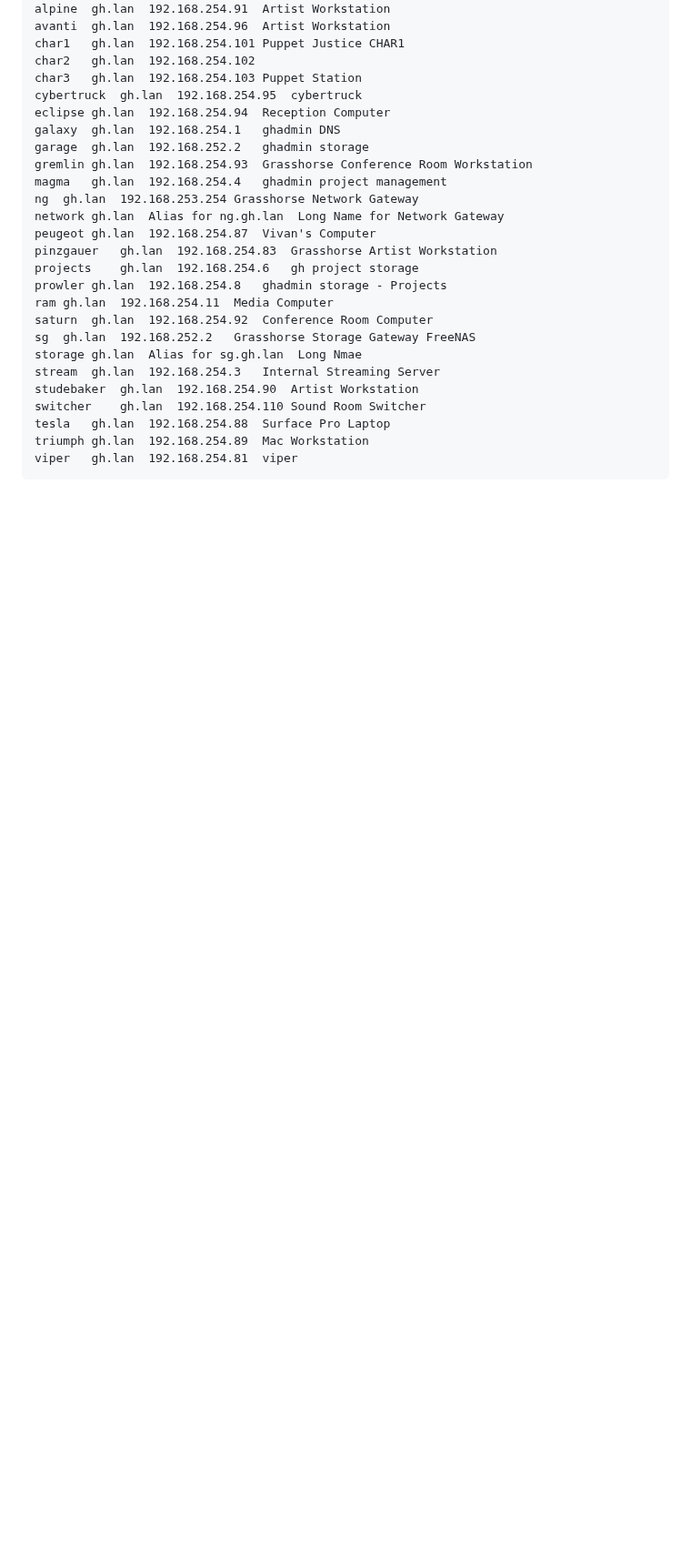
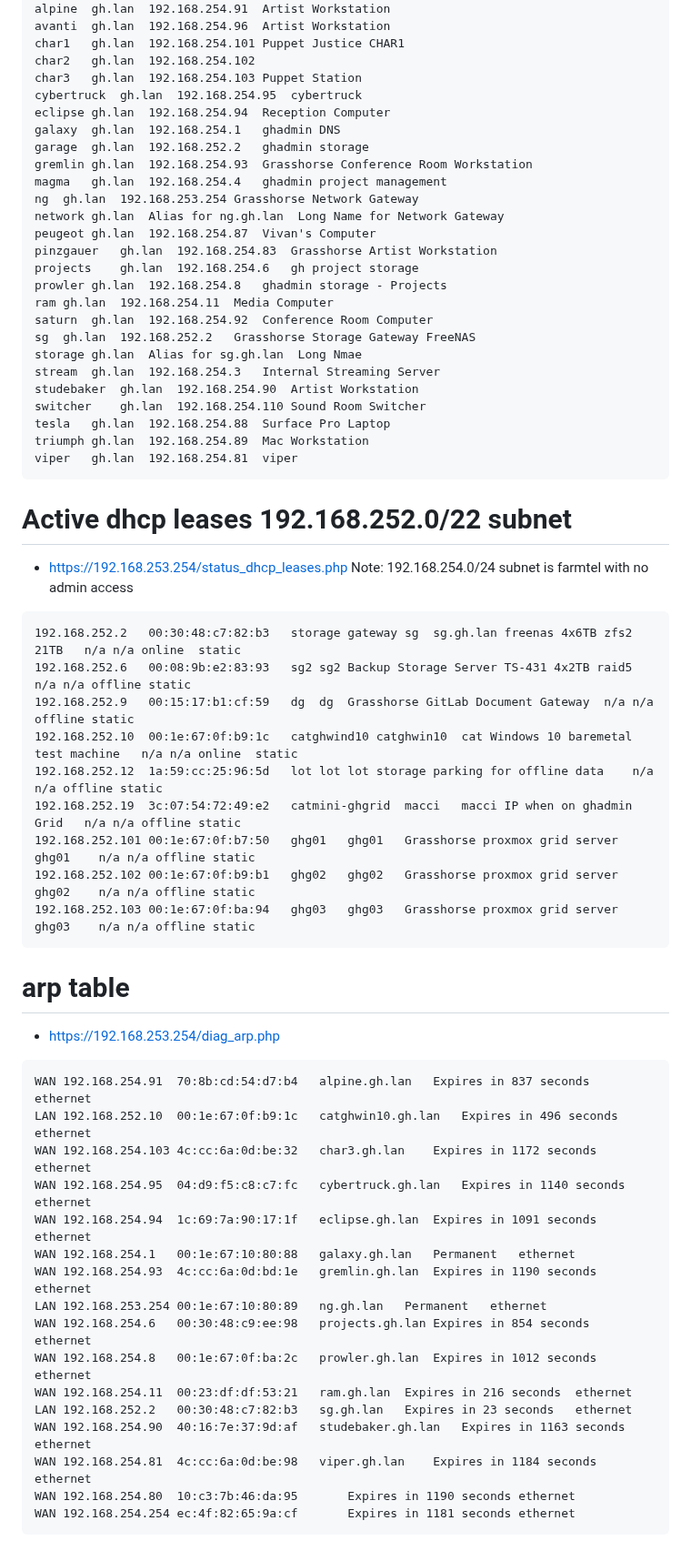
Before and after one commit to 2cld/gh, a Markdown page: docs/coldstorage/README.md, the part around one of its changes. Shown at 91% size. GitHub-like rendering; blank space fills up the shorter version.

````diff
--- a/docs/coldstorage/README.md
+++ b/docs/coldstorage/README.md
@@ -76,3 +78,37 @@ tesla	gh.lan	192.168.254.88	Surface Pro Laptop
 triumph	gh.lan	192.168.254.89	Mac Workstation
 viper	gh.lan	192.168.254.81	viper
 ```
+# Active dhcp leases 192.168.252.0/22 subnet
+- [https://192.168.253.254/status_dhcp_leases.php](https://192.168.253.254/status_dhcp_leases.php)
+Note: 192.168.254.0/24 subnet is farmtel with no admin access
+```
+192.168.252.2	00:30:48:c7:82:b3	storage gateway	sg	sg.gh.lan freenas 4x6TB zfs2 21TB	n/a	n/a	online	static
+192.168.252.6	00:08:9b:e2:83:93	sg2	sg2	Backup Storage Server TS-431 4x2TB raid5	n/a	n/a	offline	static
+192.168.252.9	00:15:17:b1:cf:59	dg	dg	Grasshorse GitLab Document Gateway	n/a	n/a	offline	static
+192.168.252.10	00:1e:67:0f:b9:1c	catghwind10	catghwin10	cat Windows 10 baremetal test machine	n/a	n/a	online	static
+192.168.252.12	1a:59:cc:25:96:5d	lot	lot	lot storage parking for offline data	n/a	n/a	offline	static
+192.168.252.19	3c:07:54:72:49:e2	catmini-ghgrid	macci	macci IP when on ghadmin Grid	n/a	n/a	offline	static
+192.168.252.101	00:1e:67:0f:b7:50	ghg01	ghg01	Grasshorse proxmox grid server ghg01	n/a	n/a	offline	static
+192.168.252.102	00:1e:67:0f:b9:b1	ghg02	ghg02	Grasshorse proxmox grid server ghg02	n/a	n/a	offline	static
+192.168.252.103	00:1e:67:0f:ba:94	ghg03	ghg03	Grasshorse proxmox grid server ghg03	n/a	n/a	offline	static
+```
+# arp table
+- [https://192.168.253.254/diag_arp.php](https://192.168.253.254/diag_arp.php)
+```
+WAN	192.168.254.91	70:8b:cd:54:d7:b4	alpine.gh.lan	Expires in 837 seconds	ethernet
+LAN	192.168.252.10	00:1e:67:0f:b9:1c	catghwin10.gh.lan	Expires in 496 seconds	ethernet
+WAN	192.168.254.103	4c:cc:6a:0d:be:32	char3.gh.lan	Expires in 1172 seconds	ethernet
+WAN	192.168.254.95	04:d9:f5:c8:c7:fc	cybertruck.gh.lan	Expires in 1140 seconds	ethernet
+WAN	192.168.254.94	1c:69:7a:90:17:1f	eclipse.gh.lan	Expires in 1091 seconds	ethernet
+WAN	192.168.254.1	00:1e:67:10:80:88	galaxy.gh.lan	Permanent	ethernet
+WAN	192.168.254.93	4c:cc:6a:0d:bd:1e	gremlin.gh.lan	Expires in 1190 seconds	ethernet
+LAN	192.168.253.254	00:1e:67:10:80:89	ng.gh.lan	Permanent	ethernet
+WAN	192.168.254.6	00:30:48:c9:ee:98	projects.gh.lan	Expires in 854 seconds	ethernet
+WAN	192.168.254.8	00:1e:67:0f:ba:2c	prowler.gh.lan	Expires in 1012 seconds	ethernet
+WAN	192.168.254.11	00:23:df:df:53:21	ram.gh.lan	Expires in 216 seconds	ethernet
+LAN	192.168.252.2	00:30:48:c7:82:b3	sg.gh.lan	Expires in 23 seconds	ethernet
+WAN	192.168.254.90	40:16:7e:37:9d:af	studebaker.gh.lan	Expires in 1163 seconds	ethernet
+WAN	192.168.254.81	4c:cc:6a:0d:be:98	viper.gh.lan	Expires in 1184 seconds	ethernet
+WAN	192.168.254.80	10:c3:7b:46:da:95		Expires in 1190 seconds	ethernet
+WAN	192.168.254.254	ec:4f:82:65:9a:cf		Expires in 1181 seconds	ethernet
+```
````
Also changed, not shown: other parts of docs/coldstorage/README.md (+3 -1 lines).
